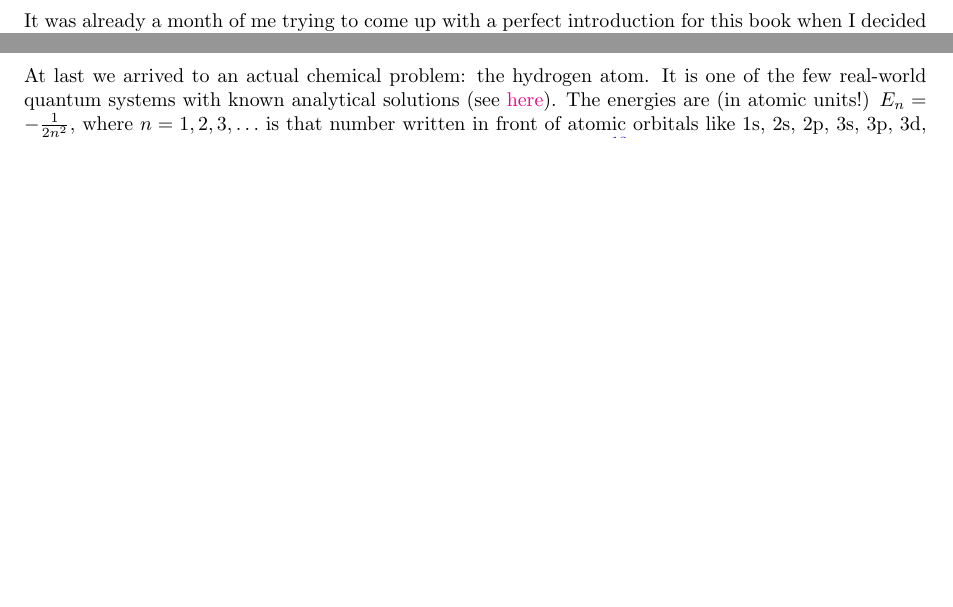
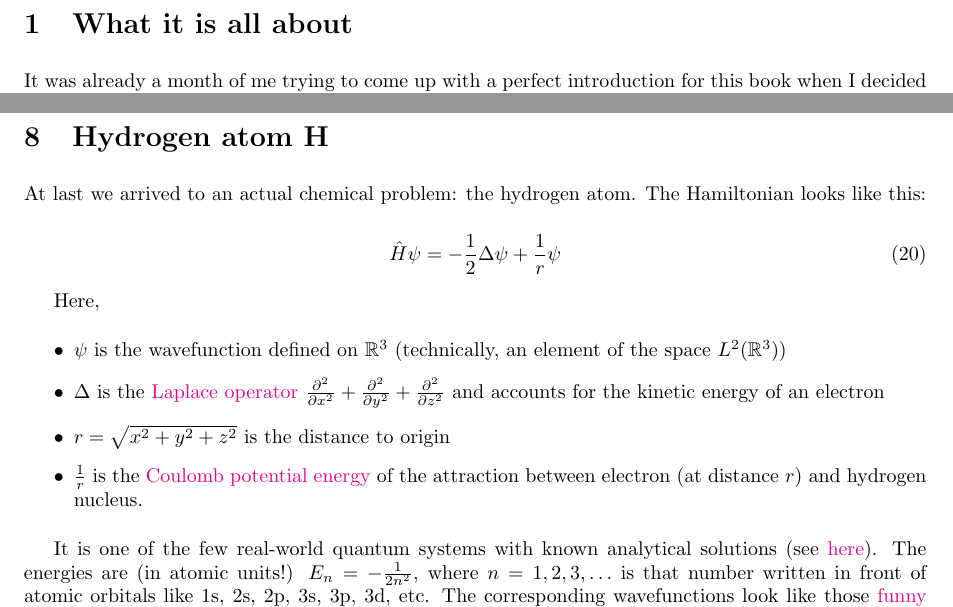
Before and after one commit to lisyarus/chembook, a LaTeX document (books/book1.tex): two parts of pages 3 and 17 of 26 before the commit and two parts of pages 3 and 17 of 27 after it, joined at a grey line, cut at the place of the change, the shorter picture padded with empty space. Compiled offline with pdfLaTeX.

Commit message:
Add the hydrogen atom Hamiltonian
How did I manage to forget that?

```diff
--- a/books/book1.tex
+++ b/books/book1.tex
@@ -605,7 +605,22 @@ One final note: all that follows assumes the \href{https://en.wikipedia.org/wiki
 
 \section{Hydrogen atom \(\molecule{H}\)}
 
-At last we arrived to an actual chemical problem: the hydrogen atom. It is one of the few real-world quantum systems with known analytical solutions (see \href{https://en.wikipedia.org/wiki/Hydrogen-like_atom}{here}). The energies are (in atomic units!) \(E_n = -\frac{1}{2n^2}\), where \(n=1,2,3,\dots\) is that number written in front of atomic orbitals like 1s, 2s, 2p, 3s, 3p, 3d, etc. The corresponding wavefunctions look like those \href{https://en.wikipedia.org/wiki/Atomic_orbital}{funny blobs}\footnote{See also \href{https://lisyarus.github.io/webgl/gto.html}{my interactive visualizer}.} from any introductory chemistry textbook.
+At last we arrived to an actual chemical problem: the hydrogen atom. The Hamiltonian looks like this:
+
+\begin{equation}
+\hat H\psi = -\frac{1}{2} \Delta \psi + \frac{1}{r}\psi
+\end{equation}
+
+Here,
+
+\begin{itemize}
+\item \(\psi\) is the wavefunction defined on \(\mathbb R^3\) (technically, an element of the space \(L^2(\mathbb R^3)\))
+\item \(\Delta\) is the \href{https://en.wikipedia.org/wiki/Laplace_operator}{Laplace operator} \(\frac{\partial^2}{\partial x^2}+\frac{\partial^2}{\partial y^2}+\frac{\partial^2}{\partial z^2}\) and accounts for the kinetic energy of an electron
+\item \(r=\sqrt{x^2+y^2+z^2}\) is the distance to origin
+\item \(\frac{1}{r}\) is the \href{https://en.wikipedia.org/wiki/Electric_potential_energy}{Coulomb potential energy} of the attraction between electron (at distance \(r\)) and hydrogen nucleus.
+\end{itemize}
+
+It is one of the few real-world quantum systems with known analytical solutions (see \href{https://en.wikipedia.org/wiki/Hydrogen-like_atom}{here}). The energies are (in atomic units!) \(E_n = -\frac{1}{2n^2}\), where \(n=1,2,3,\dots\) is that number written in front of atomic orbitals like 1s, 2s, 2p, 3s, 3p, 3d, etc. The corresponding wavefunctions look like those \href{https://en.wikipedia.org/wiki/Atomic_orbital}{funny blobs}\footnote{See also \href{https://lisyarus.github.io/webgl/gto.html}{my interactive visualizer}.} from any introductory chemistry textbook.
 
 \codeonline{hydrogen-s.py}
 
```
